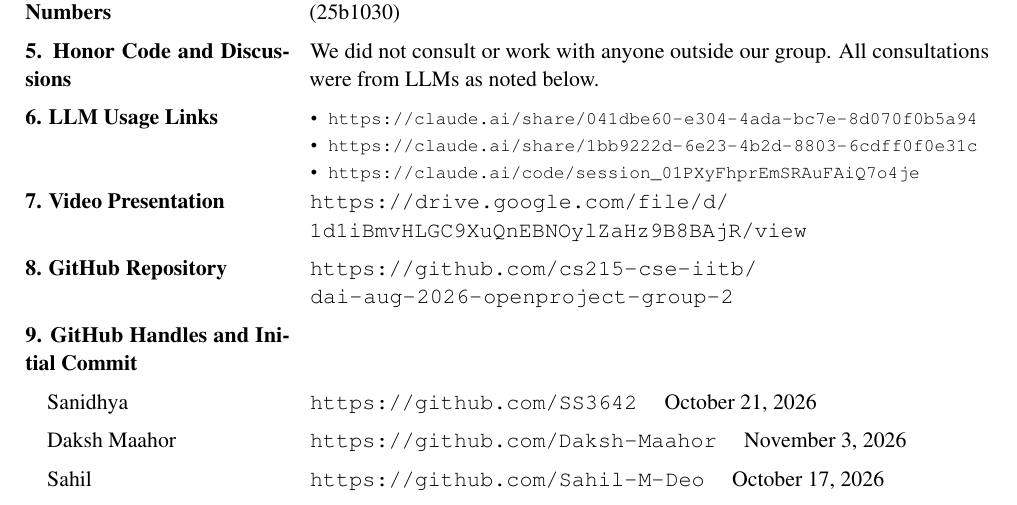
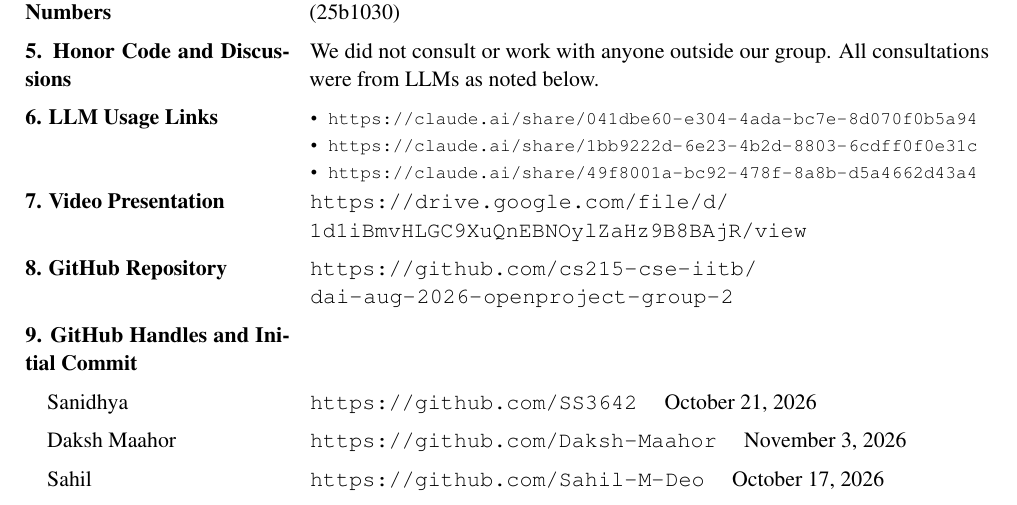
Before and after one commit to Sahil-M-Deo/The-Perks-of-Being-a-First-Mover, a LaTeX document (02.tex): part of page 1 of 9, cut so that both start at the same text. Compiled offline with pdfLaTeX.

Commit message:
Report: use public share link for Claude chat

```diff
--- a/02.tex
+++ b/02.tex
@@ -68,7 +68,7 @@ CS215 Open Project \quad$\cdot$\quad Final Report \quad$\cdot$\quad Group 02\\[2
 \begin{itemize}[leftmargin=1em,itemsep=0pt,topsep=0pt]
 \item \url{https://claude.ai/share/041dbe60-e304-4ada-bc7e-8d070f0b5a94}
 \item \url{https://claude.ai/share/1bb9222d-6e23-4b2d-8803-6cdff0f0e31c}
-\item \url{https://claude.ai/code/session_01PXyFhprEmSRAuFAiQ7o4je}
+\item \url{https://claude.ai/share/49f8001a-bc92-478f-8a8b-d5a4662d43a4}
 \end{itemize}
 \end{minipage} \\
 \textbf{7. Video Presentation} & \url{https://drive.google.com/file/d/1d1iBmvHLGC9XuQnEBNOylZaHz9B8BAjR/view} \\
```
Also changed, not shown: 02.pdf.
